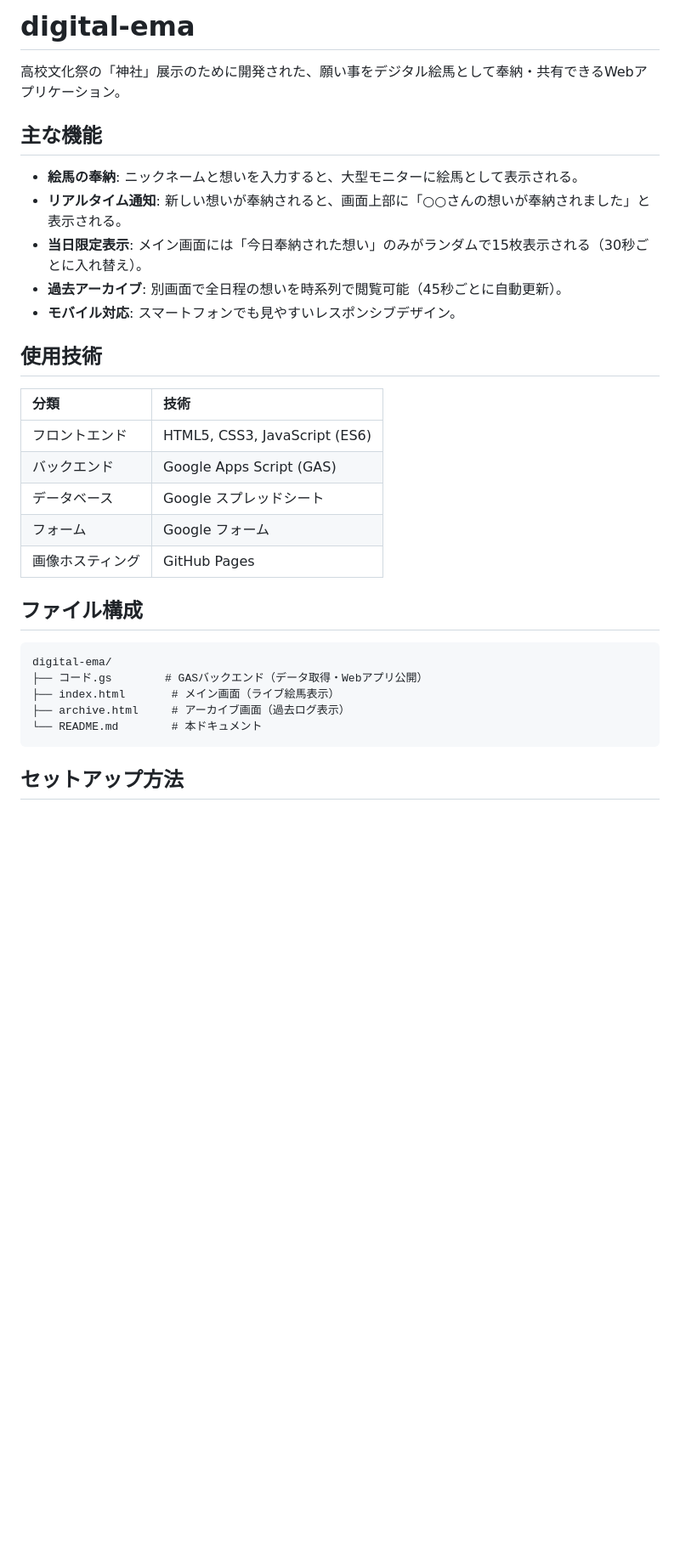
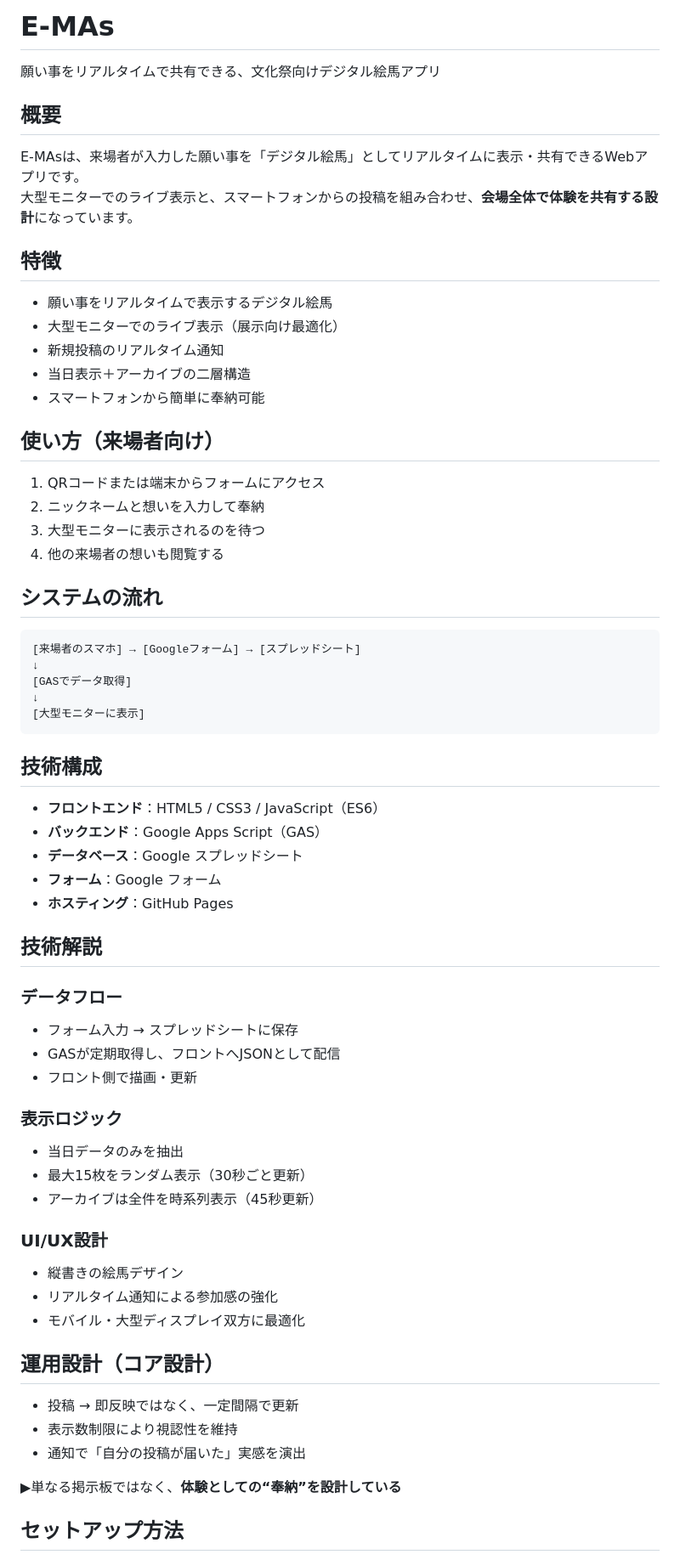
Before and after one commit to shimataiyaki/digital-ema, a Markdown page: README.md, the part around one of its changes. Shown at 85% size. Rendered like a GitHub page; blank space fills up the shorter version.

````diff
--- a/README.md
+++ b/README.md
@@ -1,34 +1,63 @@
-# digital-ema
+# E-MAs
 
-高校文化祭の「神社」展示のために開発された、願い事をデジタル絵馬として奉納・共有できるWebアプリケーション。
+願い事をリアルタイムで共有できる、文化祭向けデジタル絵馬アプリ
 
-## 主な機能
+## 概要
+E-MAsは、来場者が入力した願い事を「デジタル絵馬」としてリアルタイムに表示・共有できるWebアプリです。
+大型モニターでのライブ表示と、スマートフォンからの投稿を組み合わせ、**会場全体で体験を共有する設計**になっています。
 
-- **絵馬の奉納**: ニックネームと想いを入力すると、大型モニターに絵馬として表示される。
-- **リアルタイム通知**: 新しい想いが奉納されると、画面上部に「○○さんの想いが奉納されました」と表示される。
-- **当日限定表示**: メイン画面には「今日奉納された想い」のみがランダムで15枚表示される（30秒ごとに入れ替え）。
-- **過去アーカイブ**: 別画面で全日程の想いを時系列で閲覧可能（45秒ごとに自動更新）。
-- **モバイル対応**: スマートフォンでも見やすいレスポンシブデザイン。
+## 特徴
+- 願い事をリアルタイムで表示するデジタル絵馬
+- 大型モニターでのライブ表示（展示向け最適化）
+- 新規投稿のリアルタイム通知
+- 当日表示＋アーカイブの二層構造
+- スマートフォンから簡単に奉納可能
 
-## 使用技術
+## 使い方（来場者向け）
+1. QRコードまたは端末からフォームにアクセス
+2. ニックネームと想いを入力して奉納
+3. 大型モニターに表示されるのを待つ
+4. 他の来場者の想いも閲覧する
 
-| 分類 | 技術 |
-|:---|:---|
-| フロントエンド | HTML5, CSS3, JavaScript (ES6) |
-| バックエンド | Google Apps Script (GAS) |
-| データベース | Google スプレッドシート |
-| フォーム | Google フォーム |
-| 画像ホスティング | GitHub Pages |
+## システムの流れ
+```
+[来場者のスマホ] → [Googleフォーム] → [スプレッドシート]
+↓
+[GASでデータ取得]
+↓
+[大型モニターに表示]
+```
 
-## ファイル構成
+## 技術構成
+- **フロントエンド**：HTML5 / CSS3 / JavaScript（ES6）
+- **バックエンド**：Google Apps Script（GAS）
+- **データベース**：Google スプレッドシート
+- **フォーム**：Google フォーム
+- **ホスティング**：GitHub Pages
 
-```
-digital-ema/
-├── コード.gs        # GASバックエンド（データ取得・Webアプリ公開）
-├── index.html       # メイン画面（ライブ絵馬表示）
-├── archive.html     # アーカイブ画面（過去ログ表示）
-└── README.md        # 本ドキュメント
-```
+## 技術解説
+
+### データフロー
+- フォーム入力 → スプレッドシートに保存
+- GASが定期取得し、フロントへJSONとして配信
+- フロント側で描画・更新
+
+### 表示ロジック
+- 当日データのみを抽出
+- 最大15枚をランダム表示（30秒ごと更新）
+- アーカイブは全件を時系列表示（45秒更新）
+
+### UI/UX設計
+- 縦書きの絵馬デザイン
+- リアルタイム通知による参加感の強化
+- モバイル・大型ディスプレイ双方に最適化
+
+## 運用設計（コア設計）
+- 投稿 → 即反映ではなく、一定間隔で更新
+- 表示数制限により視認性を維持
+- 通知で「自分の投稿が届いた」実感を演出
+
+▶単なる掲示板ではなく、**体験としての“奉納”を設計している**
 
 ## セットアップ方法
 
````
Also changed, not shown: other parts of README.md (+34 -61 lines).
